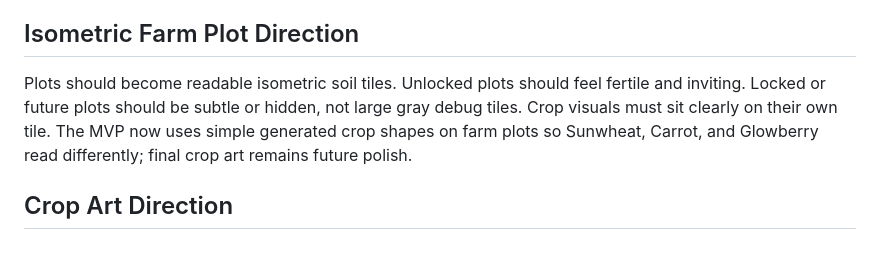
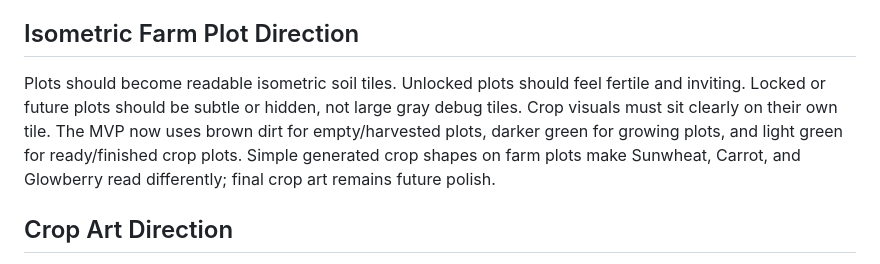
Before and after one commit to robfernandez066/bloomstead, a Markdown page: docs/ART_AUDIO_DIRECTION.md, the part around the change. Drawn GitHub-style.

```diff
--- a/docs/ART_AUDIO_DIRECTION.md
+++ b/docs/ART_AUDIO_DIRECTION.md
@@ -12,7 +12,7 @@ Use warm greens for the farm, soft soil browns for plots, cream UI panels, golde
 
 ## Isometric Farm Plot Direction
 
-Plots should become readable isometric soil tiles. Unlocked plots should feel fertile and inviting. Locked or future plots should be subtle or hidden, not large gray debug tiles. Crop visuals must sit clearly on their own tile. The MVP now uses simple generated crop shapes on farm plots so Sunwheat, Carrot, and Glowberry read differently; final crop art remains future polish.
+Plots should become readable isometric soil tiles. Unlocked plots should feel fertile and inviting. Locked or future plots should be subtle or hidden, not large gray debug tiles. Crop visuals must sit clearly on their own tile. The MVP now uses brown dirt for empty/harvested plots, darker green for growing plots, and light green for ready/finished crop plots. Simple generated crop shapes on farm plots make Sunwheat, Carrot, and Glowberry read differently; final crop art remains future polish.
 
 ## Crop Art Direction
 
```
Also changed, not shown: docs/MVP_BACKLOG.md (+11 -0 lines).
